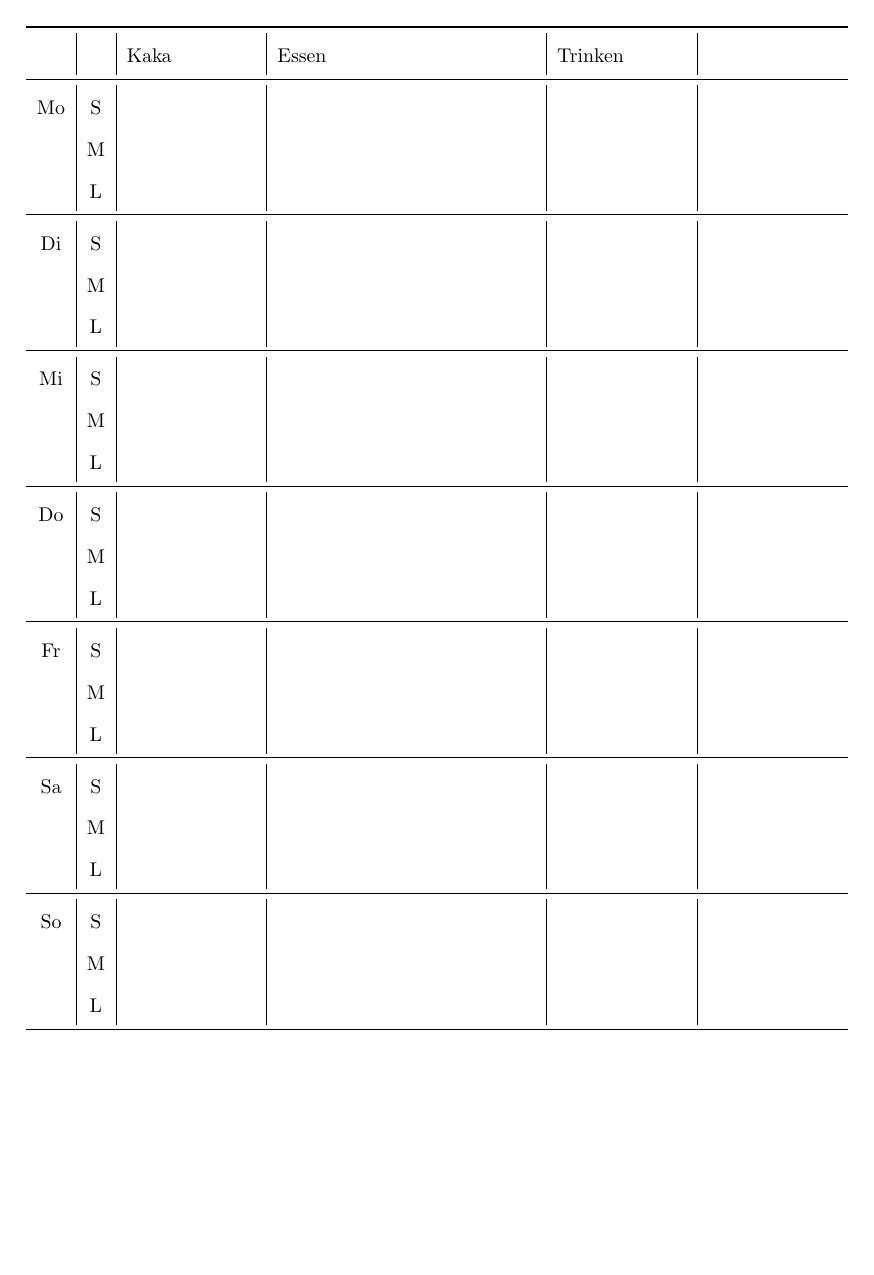
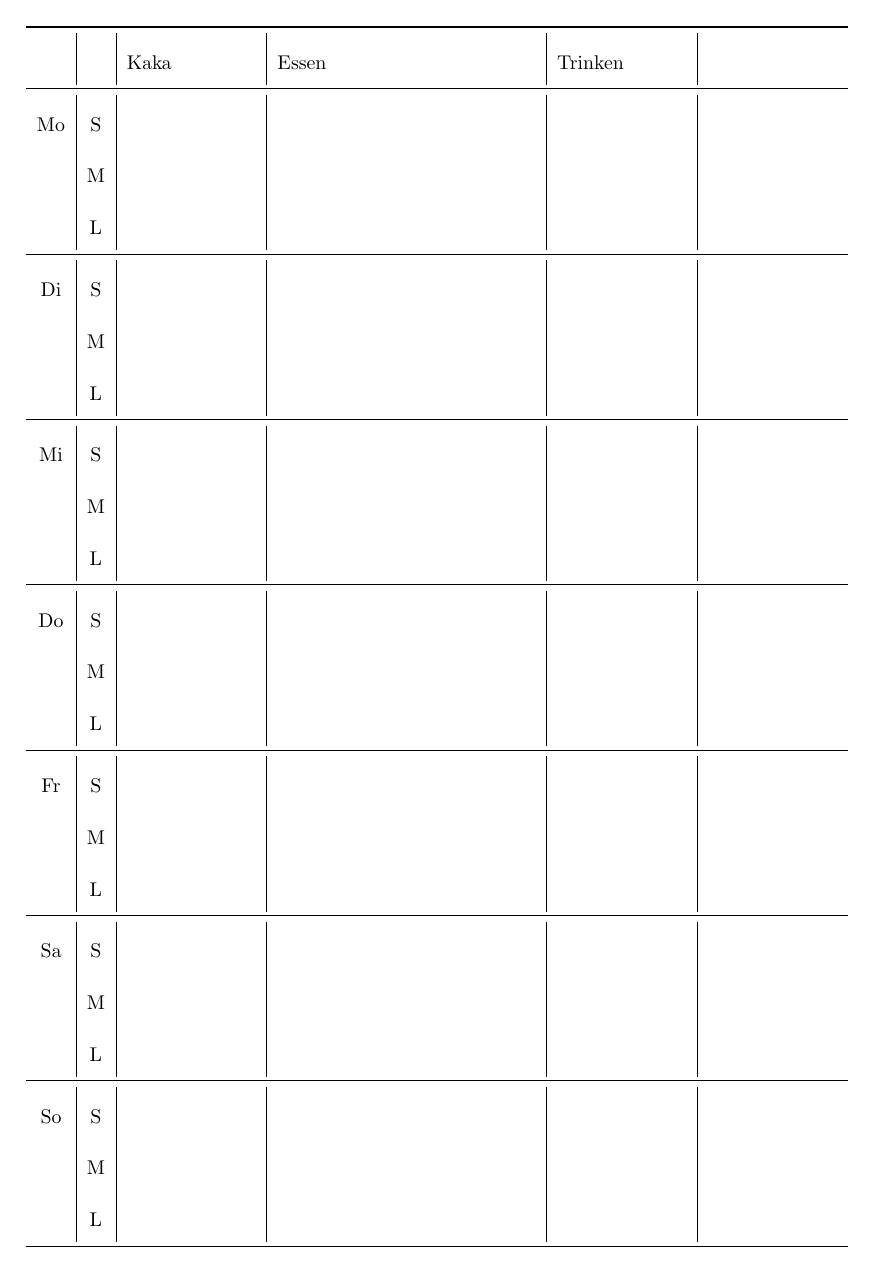
Before and after one commit to rschwarz/print_templates, a LaTeX document (stuhlog/tables.tex): the whole page. Compiled offline with pdfLaTeX.

Commit message:
stuhlog: more vertical space

```diff
--- a/stuhlog/tables.tex
+++ b/stuhlog/tables.tex
@@ -3,7 +3,7 @@
 \usepackage{booktabs}
 \usepackage{fullpage}
 
-\renewcommand{\baselinestretch}{1.7}
+\renewcommand{\baselinestretch}{2.1}
 
 \begin{document}
 \pagestyle{empty}
```
